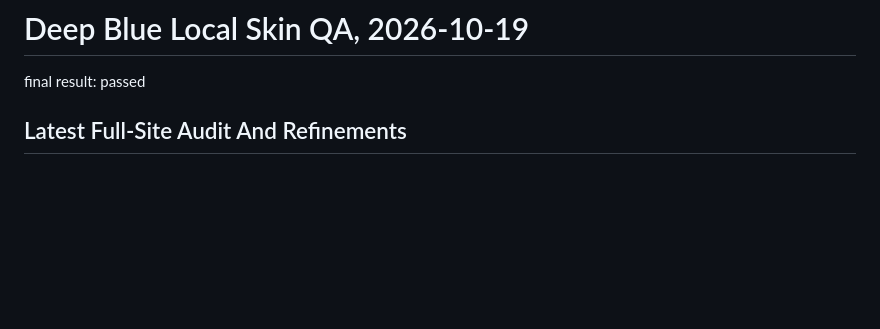
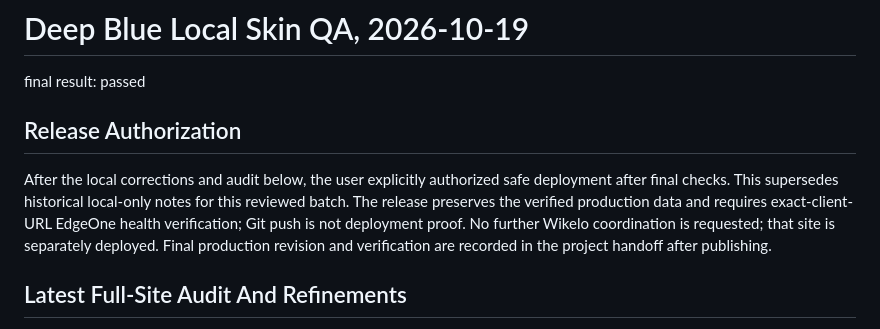
Before and after one commit to B1ndoX/gvy-lantu-site, a Markdown page: design-qa.md, the part around the change. GitHub-like rendering; blank space fills up the shorter version.

```diff
--- a/design-qa.md
+++ b/design-qa.md
@@ -1,6 +1,16 @@
 # Deep Blue Local Skin QA, 2026-10-19
 
 final result: passed
+
+## Release Authorization
+
+After the local corrections and audit below, the user explicitly authorized safe
+deployment after final checks. This supersedes historical local-only notes for
+this reviewed batch. The release preserves the verified production data and
+requires exact-client-URL EdgeOne health verification; Git push is not deployment
+proof. No further Wikelo coordination is requested; that site is separately
+deployed. Final production revision and verification are recorded in the project
+handoff after publishing.
 
 ## Latest Full-Site Audit And Refinements
 
```
Also changed, not shown: AGENTS.md (+1 -0 lines), README.md (+7 -4 lines).
